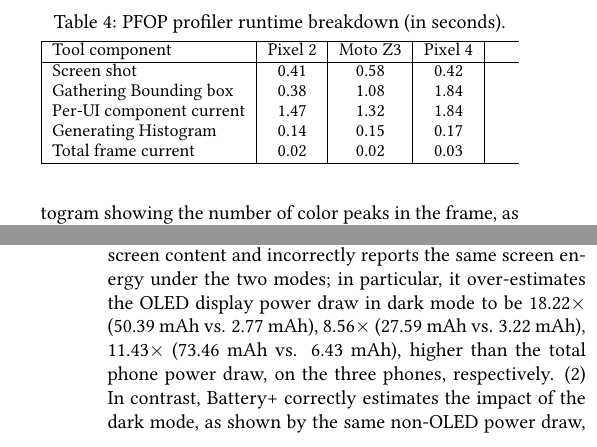
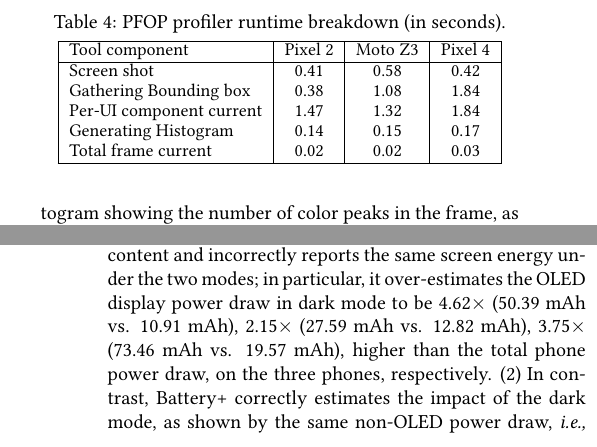
Before and after one commit to appjoy/oled-System-new, a LaTeX paper (main.tex, which reads tool2.tex, tools.tex): two parts of the columns of pages 9 and 10 of 14, joined at a grey line, cut so that both start at the same text. Compiled offline with pdfLaTeX.

Commit message:
Updates from Overleaf

```diff
--- a/tool2.tex
+++ b/tool2.tex
@@ -280,9 +280,9 @@ We observe that
 (1) Android Battery is oblivious to screen content and incorrectly reports
 the same screen energy under the two modes;
 in particular, it over-estimates the  OLED display power draw in dark mode
-to be 18.22$\times$ (50.39 mAh vs. 2.77 mAh),
-8.56$\times$ (27.59 mAh vs. 3.22 mAh),
-11.43$\times$ (73.46 mAh vs. 6.43 mAh),
+to be 4.62$\times$ (50.39 mAh vs. 10.91 mAh),
+2.15$\times$ (27.59 mAh vs. 12.82 mAh),
+3.75$\times$ (73.46 mAh vs. 19.57 mAh),
 higher than the total phone power draw, on the three phones, respectively.
 (2) In contrast, Battery+ correctly estimates the impact of the dark mode,
 as shown by the same non-OLED power draw, \ie the difference
--- a/tools.tex
+++ b/tools.tex
@@ -201,7 +201,7 @@ brightness, as shown in Figure~\ref{fig:tool1_screenshot_c}.
         \vspace{-0.1in}
     {\footnotesize
 %                \begin{tabular*}{\columnwidth}{ | p{0.45\columnwidth} | p{0.12\columnwidth} | p{0.12\columnwidth} | p{0.12\columnwidth} | }
-                \begin{tabular*}{\columnwidth}{ | l | c | c | c | }
+    \begin{tabular}{ | l | c | c | c | }
   	% \begin{tabular*}{\columnwidth}{|l|c|c|c|}
 		\hline
 		Tool component        	&  Pixel 2 & Moto Z3 & Pixel 4\\
```
Also changed, not shown: figure/battery+_screen_energy_compare.png, tools.tex (2 more changed lines).
